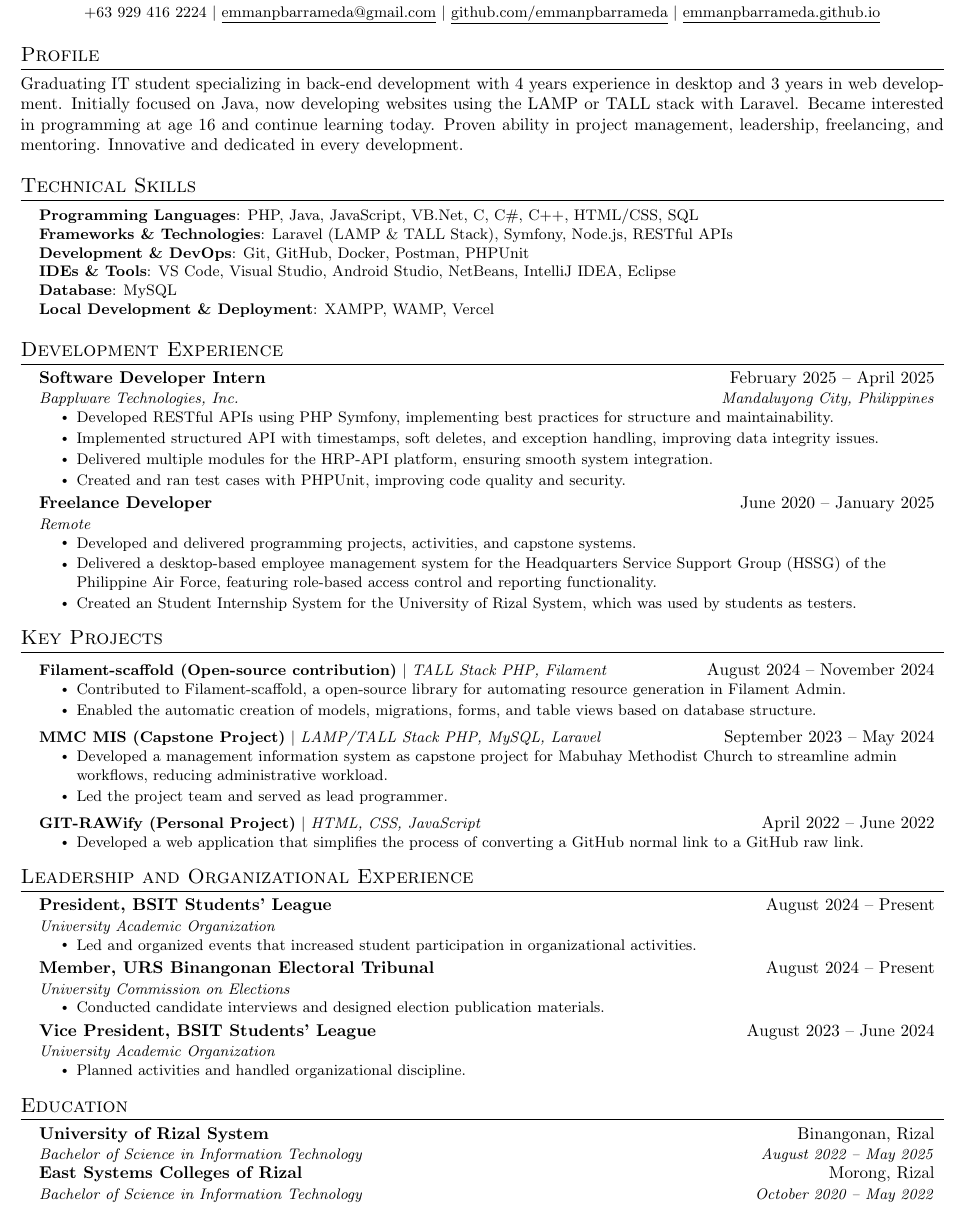
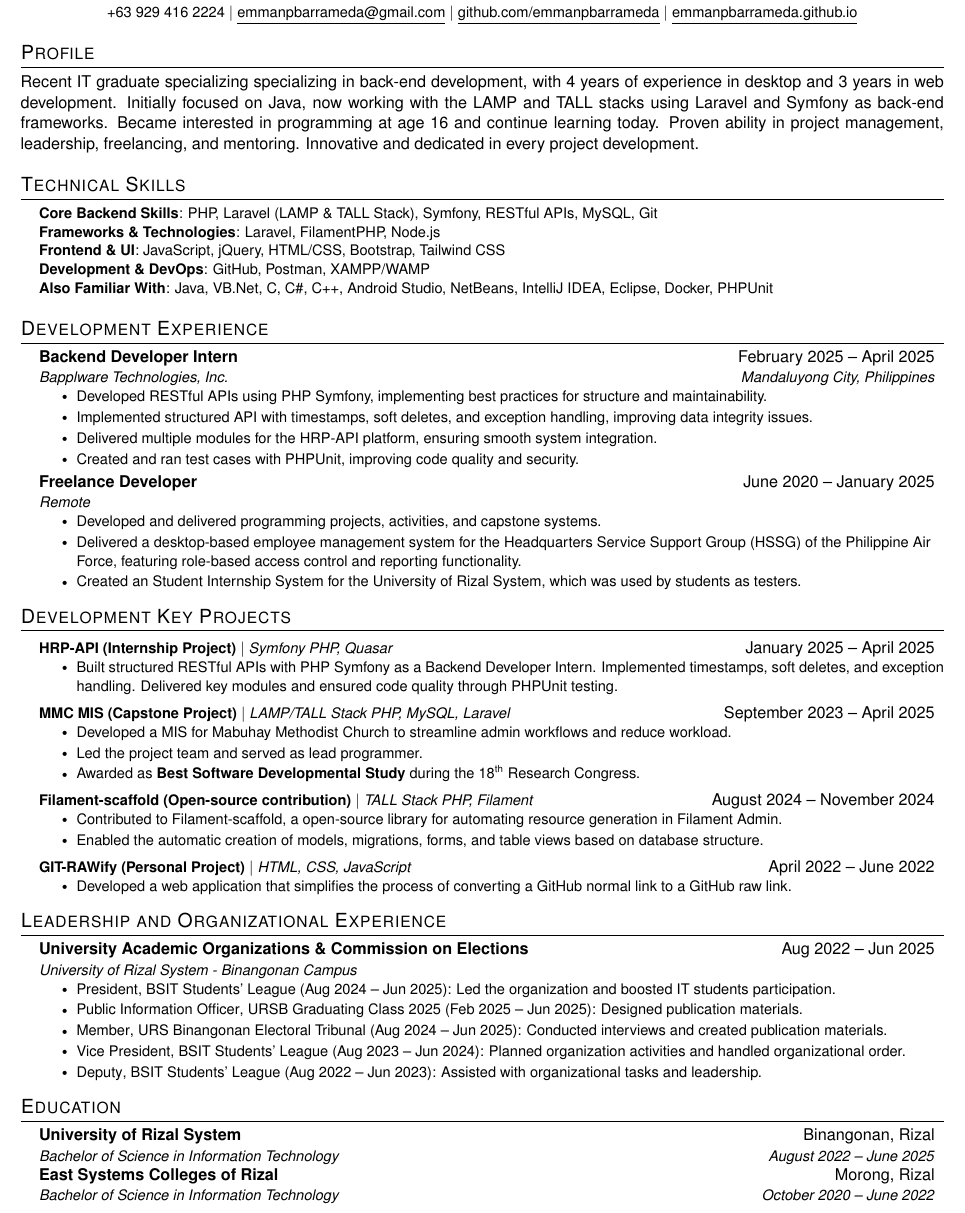
Before and after one commit to emmanpbarrameda/EMMANPBARRAMEDA_RESUME, a LaTeX CV (RESUME/main.tex): part of the page, cut so that both start at the same text. Compiled offline with pdfLaTeX.

Commit message:
v5 added - Download the PDF file of this resume to view it clearly
v5 added - Download the PDF file of this resume to view it clearly

```diff
--- a/RESUME/main.tex
+++ b/RESUME/main.tex
@@ -35,8 +35,8 @@
 % \usepackage{charter}
 
 %----------HELVETICA FONT----------
-% \usepackage[scaled]{helvet}
-% \renewcommand{\familydefault}{\sfdefault}
+\usepackage[scaled]{helvet}
+\renewcommand{\familydefault}{\sfdefault}
 
 \pagestyle{fancy}
 \fancyhf{} % clear all header and footer fields
@@ -137,22 +137,32 @@
 %-----------PROFILE-----------
 \section{Profile}
 \begin{justify}
-Graduating IT student specializing in back-end development with 4 years experience in desktop and 3 years in web development. Initially focused on Java, now developing websites using the LAMP or TALL stack with Laravel. Became interested in programming at age 16 and continue learning today. Proven ability in project management, leadership, freelancing, and mentoring. Innovative and dedicated in every development.
+Recent IT graduate specializing specializing in back-end development, with 4 years of experience in desktop and 3 years in web development. Initially focused on Java, now working with the LAMP and TALL stacks using Laravel and Symfony as back-end frameworks. Became interested in programming at age 16 and continue learning today. Proven ability in project management, leadership, freelancing, and mentoring. Innovative and dedicated in every project development.
 \end{justify}
 
 
 %-----------TECHNICAL SKILLS-----------
+% \section{Technical Skills}
+%  \begin{itemize}[leftmargin=0.15in, label={}]
+%     \small{\item{
+%      \textbf{Programming Languages}{: PHP, Java, JavaScript, VB.Net, C, C\#, C++, HTML/CSS, SQL} \\
+%      \textbf{Frameworks \& Technologies}{: Laravel (LAMP \& TALL Stack), Symfony, Node.js, RESTful APIs} \\
+%      \textbf{Development \& DevOps}{: Git, GitHub, Docker, Postman, PHPUnit} \\
+%      \textbf{IDEs \& Tools}{: VS Code, Visual Studio, Android Studio, NetBeans, IntelliJ IDEA, Eclipse} \\
+%      \textbf{Database}{: MySQL} \\
+%      \textbf{Local Development \& Deployment}{: XAMPP, WAMP, Vercel} \\
+%     }}
+%  \end{itemize}
 \section{Technical Skills}
- \begin{itemize}[leftmargin=0.15in, label={}]
+\begin{itemize}[leftmargin=0.15in, label={}]
     \small{\item{
-     \textbf{Programming Languages}{: PHP, Java, JavaScript, VB.Net, C, C\#, C++, HTML/CSS, SQL} \\
-     \textbf{Frameworks \& Technologies}{: Laravel (LAMP \& TALL Stack), Symfony, Node.js, RESTful APIs} \\
-     \textbf{Development \& DevOps}{: Git, GitHub, Docker, Postman, PHPUnit} \\
-     \textbf{IDEs \& Tools}{: VS Code, Visual Studio, Android Studio, NetBeans, IntelliJ IDEA, Eclipse} \\
-     \textbf{Database}{: MySQL} \\
-     \textbf{Local Development \& Deployment}{: XAMPP, WAMP, Vercel} \\
+     \textbf{Core Backend Skills}{: PHP, Laravel (LAMP \& TALL Stack), Symfony, RESTful APIs, MySQL, Git} \\
+     \textbf{Frameworks \& Technologies}{: Laravel, FilamentPHP, Node.js} \\
+     \textbf{Frontend \& UI}{: JavaScript, jQuery, HTML/CSS, Bootstrap, Tailwind CSS} \\
+     \textbf{Development \& DevOps}{: GitHub, Postman, XAMPP/WAMP} \\
+     \textbf{Also Familiar With}{: Java, VB.Net, C, C\#, C++, Android Studio, NetBeans, IntelliJ IDEA, Eclipse, Docker, PHPUnit} \\
     }}
- \end{itemize}
+\end{itemize}
 
 % %-----------KEY ACHIEVEMENTS-----------
 % \section{Key Achievements}
@@ -177,10 +187,10 @@ Graduating IT student specializing in back-end development with 4 years experien
     %   \resumeItemListEnd
 
     \resumeSubheading
-      {Software Developer Intern}{February 2025 -- April 2025}
+      {Backend Developer Intern}{February 2025 -- April 2025}
       {\href{https://bapplware.com/}{Bapplware Technologies, Inc.}}{Mandaluyong City, Philippines}
       \resumeItemListStart
-        \resumeItem{Developed RESTful APIs using PHP Symfony, implementing best practices for structure and maintainability.}
+        \resumeItem{\href{https://hrp-api.bapplware.com/api}{Developed RESTful APIs} using PHP Symfony, implementing best practices for structure and maintainability.}
          \resumeItem{Implemented structured API with timestamps, soft deletes, and exception handling, improving data integrity issues.}
         \resumeItem{Delivered multiple modules for the \href{https://hrp-api.bapplware.com/api}{HRP-API} platform, ensuring smooth system integration.}
         \resumeItem{Created and ran test cases with PHPUnit, improving code quality and security.}
@@ -241,7 +251,7 @@ Graduating IT student specializing in back-end development with 4 years experien
 
 
 %-----------KEY PROJECTS-----------
-\section{Key Projects}
+\section{Development Key Projects}
     \resumeSubHeadingListStart
 
     % \resumeProjectHeading
@@ -254,22 +264,31 @@ Graduating IT student specializing in back-end development with 4 years experien
     %   \resumeItemListEnd
 
     \resumeProjectHeading
+      {\href{https://hrp-api.bapplware.com/api}
+      {\textbf{HRP-API (Internship Project)} $|$ \emph{Symfony PHP, Quasar}}}{January 2025 -- April 2025}
+      \resumeItemListStart
+        \resumeItem{Built structured RESTful APIs with PHP Symfony as a Backend Developer Intern. Implemented timestamps, soft deletes, and exception handling. Delivered key modules and ensured code quality through PHPUnit testing.}
+      \resumeItemListEnd
+
+    \resumeProjectHeading
+      {\href{https://mmchurch.online}
+      {\textbf{MMC MIS (Capstone Project)} $|$ \emph{LAMP/TALL Stack PHP, MySQL, Laravel}}}{September 2023 -- April 2025}
+      \resumeItemListStart
+        \resumeItem{Developed a MIS for Mabuhay Methodist Church to streamline admin workflows and reduce workload.}
+        % \resumeItem{Developed a management information system as capstone project for Mabuhay Methodist Church to streamline admin workflows, reducing administrative workload.}
+        % \resumeItem{Implemented modules for member, equipment, activity, announcement, attendance, and donation management.}
+        % \resumeItem{Created a backend for administrators, secretaries, inventory staff, and pastors, and a frontend structure for church members.}
+        \resumeItem{Led the project team and served as lead programmer.}
+        \resumeItem{Awarded as \textbf{Best Software Developmental Study} during the 18\textsuperscript{th} Research Congress.}
+      \resumeItemListEnd
+
+    \resumeProjectHeading
       {\href{https://github.com/solutionforest/filament-scaffold}
       {\textbf{Filament-scaffold (Open-source contribution)} $|$ \emph{TALL Stack PHP, Filament}}}{August 2024 -- November 2024}
       \resumeItemListStart
         \resumeItem{Contributed to Filament-scaffold, a open-source library for automating resource generation in Filament Admin.}
         \resumeItem{Enabled the automatic creation of models, migrations, forms, and table views based on database structure.}
         % \resumeItem{Contributed to the Filament community.}
-      \resumeItemListEnd
-
-    \resumeProjectHeading
-      {\href{https://mmchurch.online}
-      {\textbf{MMC MIS (Capstone Project)} $|$ \emph{LAMP/TALL Stack PHP, MySQL, Laravel}}}{September 2023 -- May 2024}
-      \resumeItemListStart
-        \resumeItem{Developed a management information system as capstone project for Mabuhay Methodist Church to streamline admin workflows, reducing administrative workload.}
-        % \resumeItem{Implemented modules for member, equipment, activity, announcement, attendance, and donation management.}
-        % \resumeItem{Created a backend for administrators, secretaries, inventory staff, and pastors, and a frontend structure for church members.}
-        \resumeItem{Led the project team and served as lead programmer.}
       \resumeItemListEnd
 
       \resumeProjectHeading
@@ -289,33 +308,24 @@ Graduating IT student specializing in back-end development with 4 years experien
   \resumeSubHeadingListStart
 
     \resumeSubheading
-      {\href{https://www.facebook.com/photo/?fbid=479221431599846}
-      {President, BSIT Students' League}}
-      {August 2024 -- Present}
-      {University Academic Organization}{}
+      {University Academic Organizations \& Commission on Elections}
+      {Aug 2022 -- Jun 2025}
+      {University of Rizal System - Binangonan Campus}
+      {}
       \resumeItemListStart
-        \resumeItem{Led and organized events that increased student participation in organizational activities.}
-      \resumeItemListEnd
+        \resumeItem{\href{https://www.facebook.com/photo/?fbid=479221431599846}{\textmd{President}, BSIT Students' League} (Aug 2024 -- Jun 2025): Led the organization and boosted IT students participation.}
+        \resumeItem{\href{https://www.facebook.com/ursb.graduatingclass2025/posts/pfbid02t76kxxXHifDiV8VjiDFa5jm7wXzg7KUqSKYHkyMiQ1XZuxie6974h98beaGmEV8nl}{\textmd{Public Information Officer}, URSB Graduating Class 2025} (Feb 2025 -- Jun 2025): Designed publication materials.}
 
-    \resumeSubheading
-      {\href{https://www.facebook.com/photo/?fbid=122141504498280266}
-      {Member, URS Binangonan Electoral Tribunal}}
-      {August 2024 -- Present}
-      {University Commission on Elections}{}
-      \resumeItemListStart
-        \resumeItem{Conducted candidate interviews and designed election publication materials.}
-      \resumeItemListEnd
+        \resumeItem{\href{https://www.facebook.com/photo/?fbid=122141504498280266}{\textmd{Member}, URS Binangonan Electoral Tribunal} (Aug 2024 -- Jun 2025): Conducted interviews and created publication materials.}
 
-    \resumeSubheading
-      {\href{https://www.facebook.com/photo/?fbid=289764900545501}
-      {Vice President, BSIT Students' League}}
-      {August 2023 -- June 2024}
-      {University Academic Organization}{}
-      \resumeItemListStart
-        \resumeItem{Planned activities and handled organizational discipline.}
+        \resumeItem{\href{https://www.facebook.com/photo/?fbid=289764900545501}{\textmd{Vice President}, BSIT Students' League} (Aug 2023 -- Jun 2024): Planned organization activities and handled organizational order.}
+
+        \resumeItem{\href{}{\textmd{Deputy}, BSIT Students' League} (Aug 2022 -- Jun 2023): Assisted with organizational tasks and leadership.}
+
       \resumeItemListEnd
 
   \resumeSubHeadingListEnd
+
 
 %-----------EDUCATION-----------
 \section{Education}
@@ -323,11 +333,11 @@ Graduating IT student specializing in back-end development with 4 years experien
 
     \resumeSubheading
       {University of Rizal System}{Binangonan, Rizal}
-      {Bachelor of Science in Information Technology}{August 2022 -- May 2025}
+      {Bachelor of Science in Information Technology}{August 2022 -- June 2025}
 
     \resumeSubheading
       {East Systems Colleges of Rizal}{Morong, Rizal}
-      {Bachelor of Science in Information Technology}{October 2020 -- May 2022}
+      {Bachelor of Science in Information Technology}{October 2020 -- June 2022}
 
   \resumeSubHeadingListEnd
 
```
Also changed, not shown: RESUME/EMMANPBARRAMEDA_RESUME.pdf.
